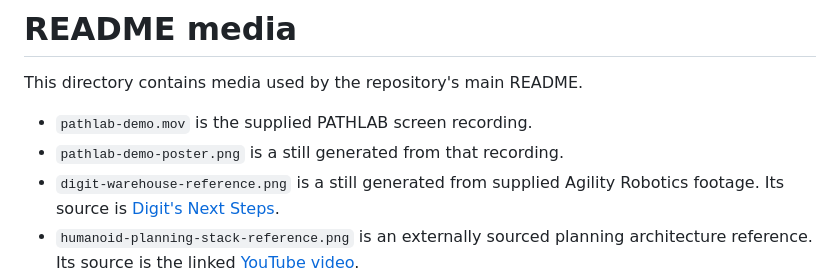
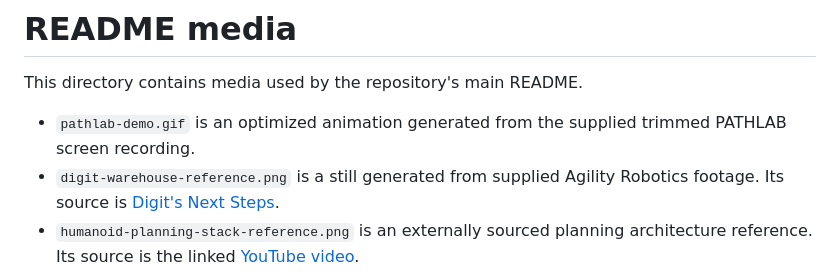
Before and after one commit to TravHaran/geometric-motion-planning, a Markdown page: assets/media/README.md, the part around the change. Drawn GitHub-style.

```diff
--- a/assets/media/README.md
+++ b/assets/media/README.md
@@ -2,8 +2,8 @@
 
 This directory contains media used by the repository's main README.
 
-- `pathlab-demo.mov` is the supplied PATHLAB screen recording.
-- `pathlab-demo-poster.png` is a still generated from that recording.
+- `pathlab-demo.gif` is an optimized animation generated from the supplied
+  trimmed PATHLAB screen recording.
 - `digit-warehouse-reference.png` is a still generated from supplied Agility
   Robotics footage. Its source is
   [Digit's Next Steps](https://www.agilityrobotics.com/content/digits-next-steps).
```
Also changed, not shown: README.md (+5 -5 lines), assets/media/pathlab-demo-poster.png (deleted), assets/media/pathlab-demo.gif (added), 1 other file.
